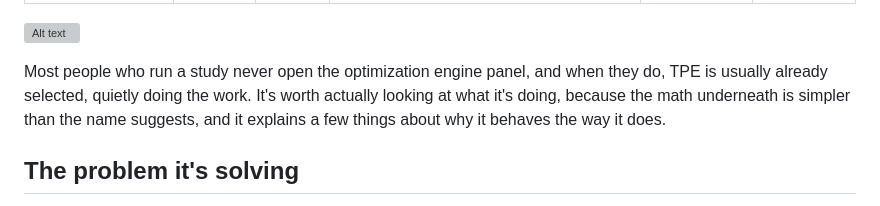
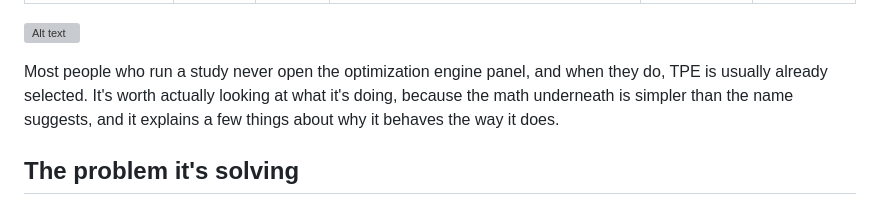
Before and after one commit to fintela/fintela-landing, a Markdown page: content/blog/Tree-structured_Parzen_Estimator.md, the part around the change. Rendered like a GitHub page; grey boxes are pictures that could not be loaded.

Commit message:
Improve clarity in introduction of TPE article
Refine sentence structure for clarity in the introduction.

```diff
--- a/content/blog/Tree-structured_Parzen_Estimator.md
+++ b/content/blog/Tree-structured_Parzen_Estimator.md
@@ -11,7 +11,7 @@ published: true
 
 
 
-Most people who run a study never open the optimization engine panel, and when they do, TPE is usually already selected, quietly doing the work. It's worth actually looking at what it's doing, because the math underneath is simpler than the name suggests, and it explains a few things about why it behaves the way it does.
+Most people who run a study never open the optimization engine panel, and when they do, TPE is usually already selected. It's worth actually looking at what it's doing, because the math underneath is simpler than the name suggests, and it explains a few things about why it behaves the way it does.
 
 ## The problem it's solving
 
```
